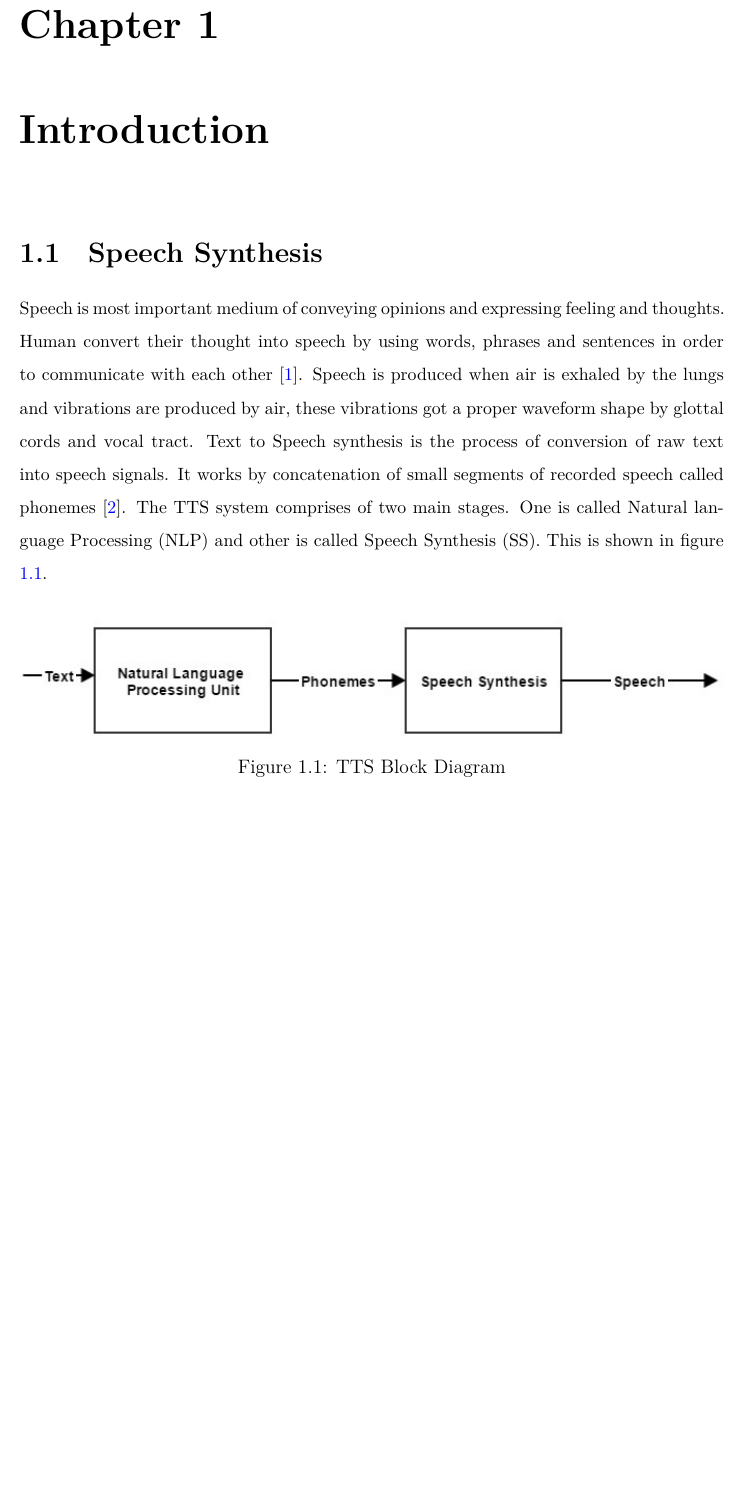
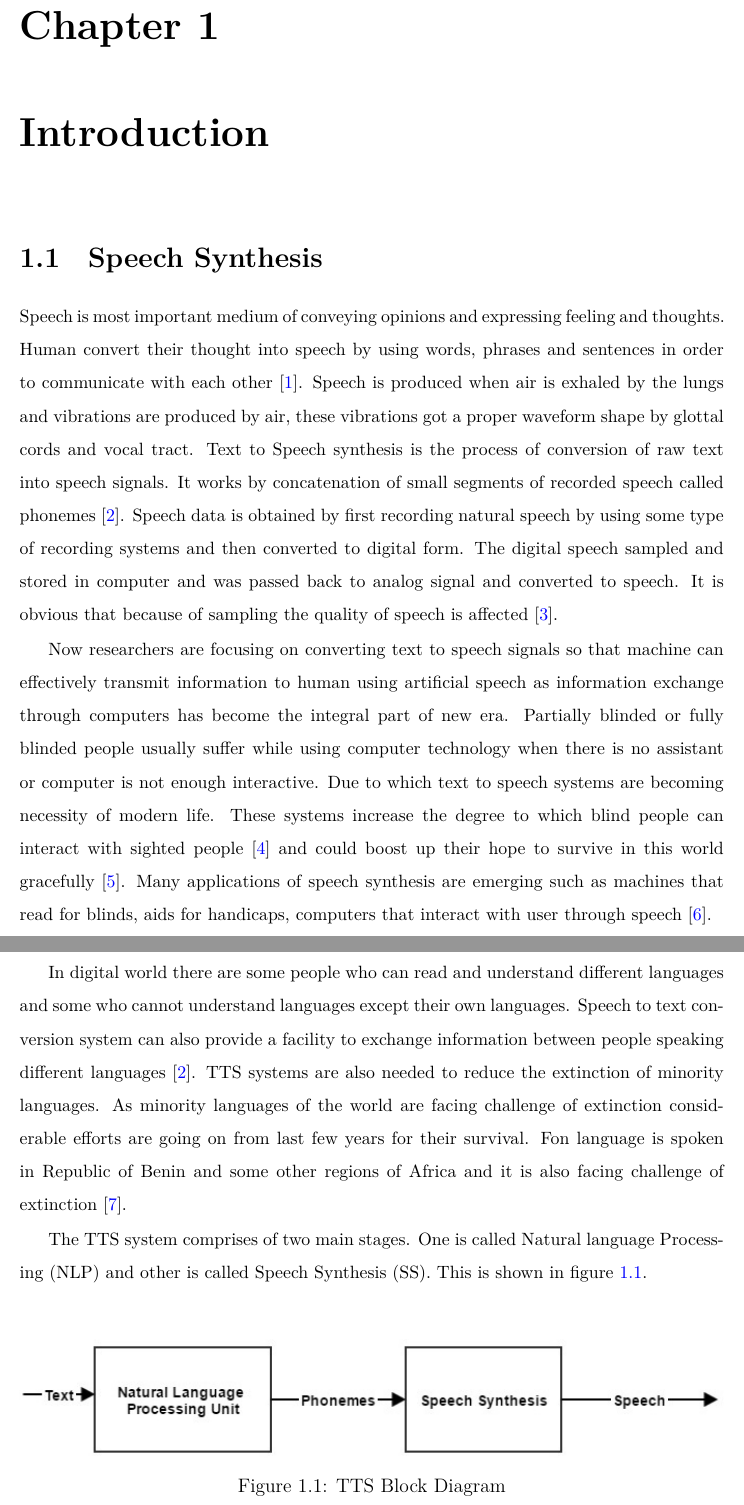
Before and after one commit to mhsiddiqui/thesis-latex, a LaTeX thesis (main.tex, which reads bibliography.bib, chapters/chap1.tex): part of page 15 of 55 before the commit and two parts of pages 15 and 16 of 60 after it, the two joined at a grey line, cut so that both start at the same text, the shorter picture padded with empty space. The pictures show the PDF file main.pdf that the author committed with the source.

Commit message:
modified

```diff
--- a/bibliography.bib
+++ b/bibliography.bib
@@ -405,0 +412 @@
+  number={2},
--- a/chapters/chap1.tex
+++ b/chapters/chap1.tex
@@ -12,7 +12,29 @@ Speech is most important medium of conveying opinions and expressing feeling and
 Human convert their thought into speech by using words, phrases and sentences in order to communicate with each other \cite{mumtaz2016break}.
 Speech is produced when air is exhaled by the lungs and vibrations are produced by air, these vibrations got a
 proper waveform shape by glottal cords and vocal tract. Text to Speech synthesis is the process of conversion of raw text into
-speech signals. It works by concatenation of small segments of recorded speech called phonemes \cite{khilari2015review}.
+speech signals. It works by concatenation of small segments of recorded speech called phonemes \cite{khilari2015review}. Speech data is obtained by first recording natural speech by using
+some type of recording systems and then converted to digital form. The digital speech sampled and stored in computer and
+was passed back to analog signal and converted to speech. It is obvious that because of sampling the quality of speech is
+affected \cite{greene1986perception}.
+
+Now researchers are focusing on converting text to speech signals so that machine can effectively transmit
+information to human using artificial speech as information exchange through computers has become the integral part of new
+era. Partially blinded or fully blinded people usually suffer while using computer technology when there is no assistant or
+computer is not enough interactive. Due to which text to speech systems are becoming necessity of modern life. These
+systems increase the degree to which blind people can interact with sighted people \cite{klatt1987review} and could boost up
+their hope to survive in this world gracefully \cite{aida2010main}.
+Many applications of speech synthesis are emerging such as machines that read for blinds, aids for handicaps,
+computers that interact with user through speech \cite{klatt1982klattalk}.
+
+In digital world there are some people who can read and understand different languages and some who cannot understand
+languages except their own languages. Speech to text conversion system can also provide a facility to exchange information
+between people speaking different languages \cite{khilari2015review}. TTS systems are also needed to reduce
+the extinction of minority languages. As minority languages of the world are facing challenge of extinction considerable
+efforts are going on from last few years for their survival. Fon language is spoken in Republic of Benin and some other
+regions of Africa and it is also facing challenge of extinction \cite{dagba2014text}.
+
+
+
 The TTS system comprises of two main stages. One is called Natural language Processing (NLP) and
 other is called Speech Synthesis (SS). This is shown in figure \ref{fig:TTS Block Diagram}.
 
@@ -94,7 +116,7 @@ Statistical parametric speech synthesis is another approach which uses parameter
 speech. In this technique, model is learned from speech data. This technique works better than
 concatenative technique \cite{merritt2013investigating}.
 
-\section{Quality}
+\section{Quality of Speech Synthesis System}
 The intelligibility and naturalness is the measure of quality of the synthesized speech \cite{swetha2013text}.
 There is lots of experimentation over naturalness of voice as a result of TTS
 systems. In today’s world different segments are recorded and then concatenated for completing a
```
Also changed, not shown: chapters/chap2.tex (+4 -0 lines), main.pdf, bibliography.bib (26 more changed lines).
